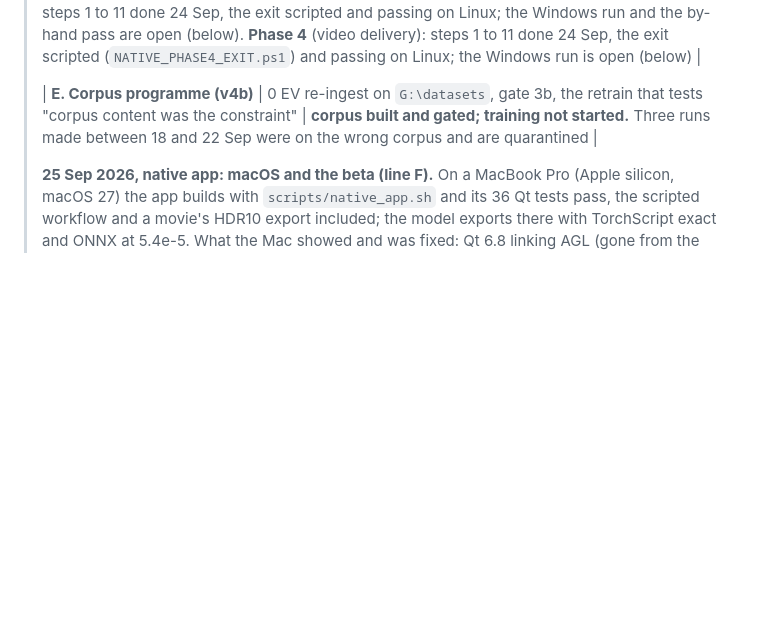
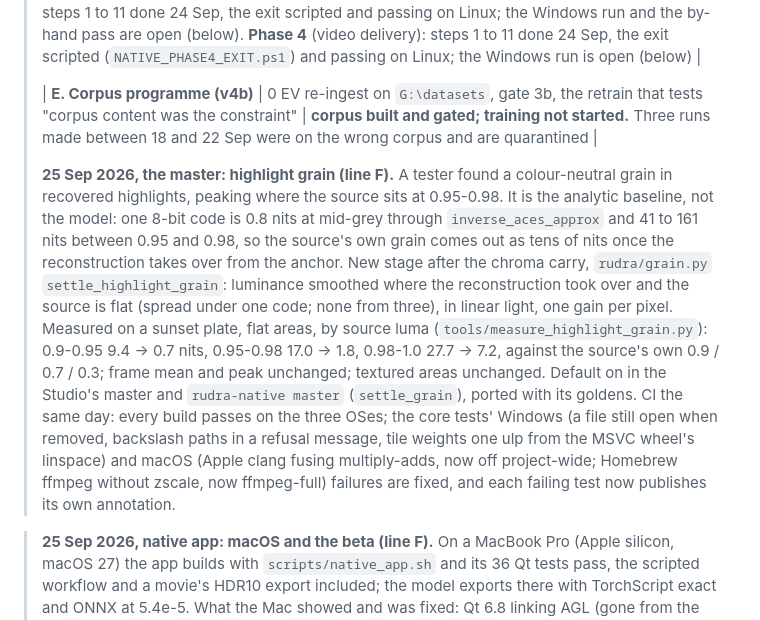
Before and after one commit to fxtdstudios/RUDRA, a Markdown page: STATUS.md, the part around the change. Rendered like a GitHub page; blank space fills up the shorter version.

```diff
--- a/STATUS.md
+++ b/STATUS.md
@@ -16,6 +16,26 @@
 >
 > | **E. Corpus programme (v4b)** | 0 EV re-ingest on `G:\datasets`, gate 3b, the retrain that tests "corpus content was the constraint" | **corpus built and gated; training not started.** Three runs made between 18 and 22 Sep were on the wrong corpus and are quarantined |
 >
+> **25 Sep 2026, the master: highlight grain (line F).** A tester found a
+> colour-neutral grain in recovered highlights, peaking where the source sits
+> at 0.95-0.98. It is the analytic baseline, not the model: one 8-bit code is
+> 0.8 nits at mid-grey through `inverse_aces_approx` and 41 to 161 nits between
+> 0.95 and 0.98, so the source's own grain comes out as tens of nits once the
+> reconstruction takes over from the anchor. New stage after the chroma carry,
+> `rudra/grain.py` `settle_highlight_grain`: luminance smoothed where the
+> reconstruction took over and the source is flat (spread under one code;
+> none from three), in linear light, one gain per pixel. Measured on a sunset
+> plate, flat areas, by source luma (`tools/measure_highlight_grain.py`): 0.9-0.95
+> 9.4 -> 0.7 nits, 0.95-0.98 17.0 -> 1.8, 0.98-1.0 27.7 -> 7.2, against the
+> source's own 0.9 / 0.7 / 0.3; frame mean and peak unchanged; textured areas
+> unchanged. Default on in the Studio's master and `rudra-native master`
+> (`settle_grain`), ported with its goldens. CI the same day: every build passes
+> on the three OSes; the core tests' Windows (a file still open when removed,
+> backslash paths in a refusal message, tile weights one ulp from the MSVC
+> wheel's linspace) and macOS (Apple clang fusing multiply-adds, now off
+> project-wide; Homebrew ffmpeg without zscale, now ffmpeg-full) failures are
+> fixed, and each failing test now publishes its own annotation.
+
 > **25 Sep 2026, native app: macOS and the beta (line F).** On a MacBook Pro
 > (Apple silicon, macOS 27) the app builds with `scripts/native_app.sh` and
 > its 36 Qt tests pass, the scripted workflow and a movie's HDR10 export
```
Also changed, not shown: README.md (+8 -2 lines).
